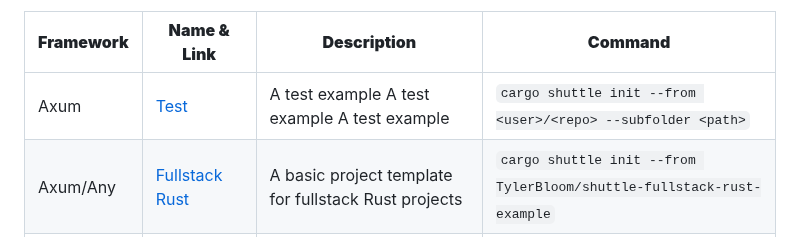
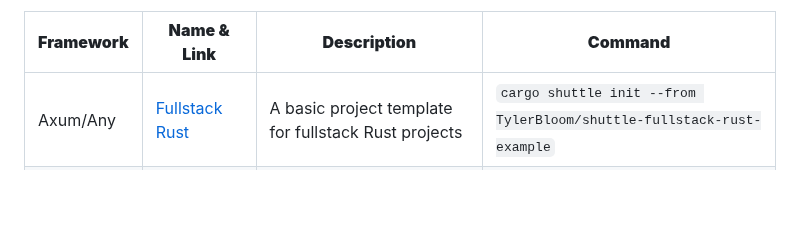
Before and after one commit to shuttle-hq/shuttle-examples, a Markdown page: README.md, the part around the change. Rendered like a GitHub page; blank space fills up the shorter version.

Commit message:
remove example list entry

```diff
--- a/README.md
+++ b/README.md
@@ -112,6 +112,5 @@ FRAMEWORK | [NAME](LINK_TO_REPO) | DESCRIPTION | `cargo shuttle init --from USER
 
 **Framework** | **Name & Link** | **Description** | **Command**
 --------------|-----------------|-------------|----------------
-Axum | [Test](https://github.com/shuttle-hq/shuttle-examples) | A test example A test example A test example | `cargo shuttle init --from <user>/<repo> --subfolder <path>`
 Axum/Any | [Fullstack Rust](https://github.com/TylerBloom/shuttle-fullstack-rust-example) | A basic project template for fullstack Rust projects | `cargo shuttle init --from TylerBloom/shuttle-fullstack-rust-example`
 Axum/Yew | [Web App with Yew](https://github.com/sentinel1909/shuttle-template-yew) | A basic project template for a web app using the Yew framework | `cargo shuttle init --from sentinel1909/shuttle-template-yew` |
```
